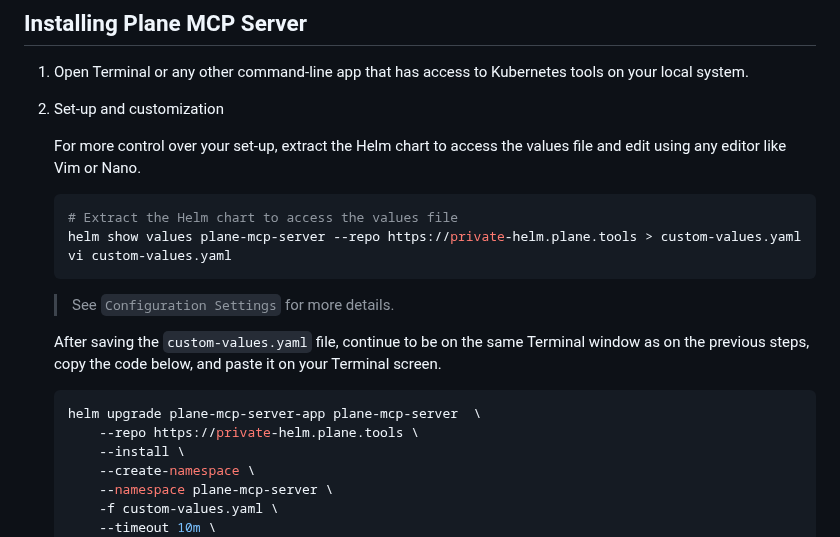
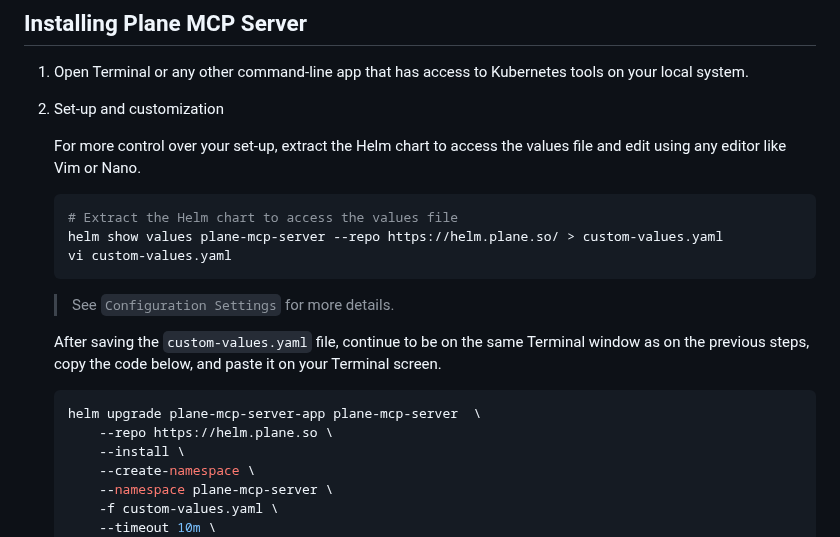
Before and after one commit to makeplane/helm-charts, a Markdown page: charts/plane-mcp-server/README.md, the part around the change. Rendered like a GitHub page.

Commit message:
fix(plane-mcp-server): update Helm repository URL in README.md

````diff
--- a/charts/plane-mcp-server/README.md
+++ b/charts/plane-mcp-server/README.md
@@ -16,7 +16,7 @@
 
    ```bash
    # Extract the Helm chart to access the values file
-   helm show values plane-mcp-server --repo https://private-helm.plane.tools > custom-values.yaml
+   helm show values plane-mcp-server --repo https://helm.plane.so/ > custom-values.yaml
    vi custom-values.yaml
    ```
 
@@ -26,7 +26,7 @@
 
    ```bash
    helm upgrade plane-mcp-server-app plane-mcp-server  \
-       --repo https://private-helm.plane.tools \
+       --repo https://helm.plane.so \
        --install \
        --create-namespace \
        --namespace plane-mcp-server \
````
